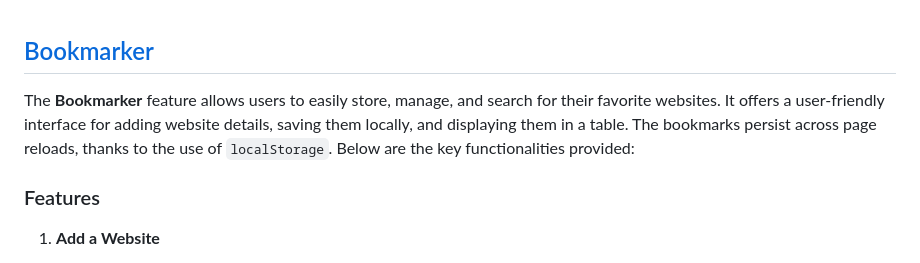
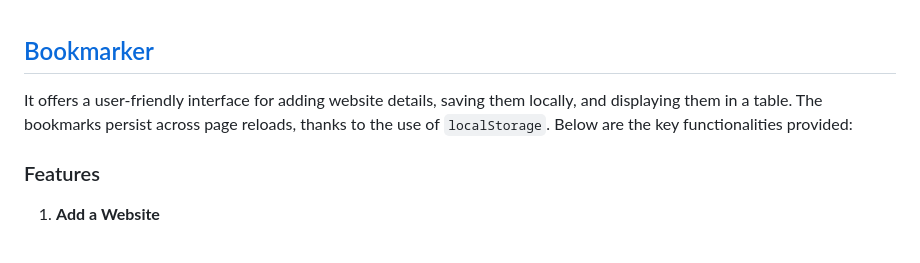
Before and after one commit to hlaaessam/Bookmark-, a Markdown page: README.md, the part around the change. Rendered like a GitHub page.

```diff
--- a/README.md
+++ b/README.md
@@ -1,6 +1,6 @@
 ## [Bookmarker](https://hlaaessam.github.io/Bookmark/)
 
-The **Bookmarker** feature allows users to easily store, manage, and search for their favorite websites. It offers a user-friendly interface for adding website details, saving them locally, and displaying them in a table. The bookmarks persist across page reloads, thanks to the use of `localStorage`. Below are the key functionalities provided:
+It offers a user-friendly interface for adding website details, saving them locally, and displaying them in a table. The bookmarks persist across page reloads, thanks to the use of `localStorage`. Below are the key functionalities provided:
 
 ### Features
 
```
